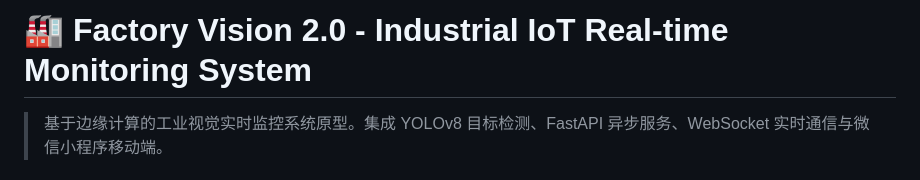
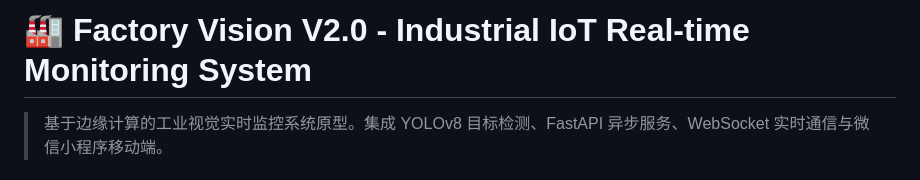
Before and after one commit to Run-HaJi/factory_vision, a Markdown page: README.md, the part around the change. Rendered like a GitHub page.

Commit message:
docs: ✏️ fix README content and folder path mismatch

```diff
--- a/README.md
+++ b/README.md
@@ -1,4 +1,4 @@
-# 🏭 Factory Vision 2.0 - Industrial IoT Real-time Monitoring System
+# 🏭 Factory Vision V2.0 - Industrial IoT Real-time Monitoring System
 
 > 基于边缘计算的工业视觉实时监控系统原型。集成 YOLOv8 目标检测、FastAPI 异步服务、WebSocket 实时通信与微信小程序移动端。
 
```
